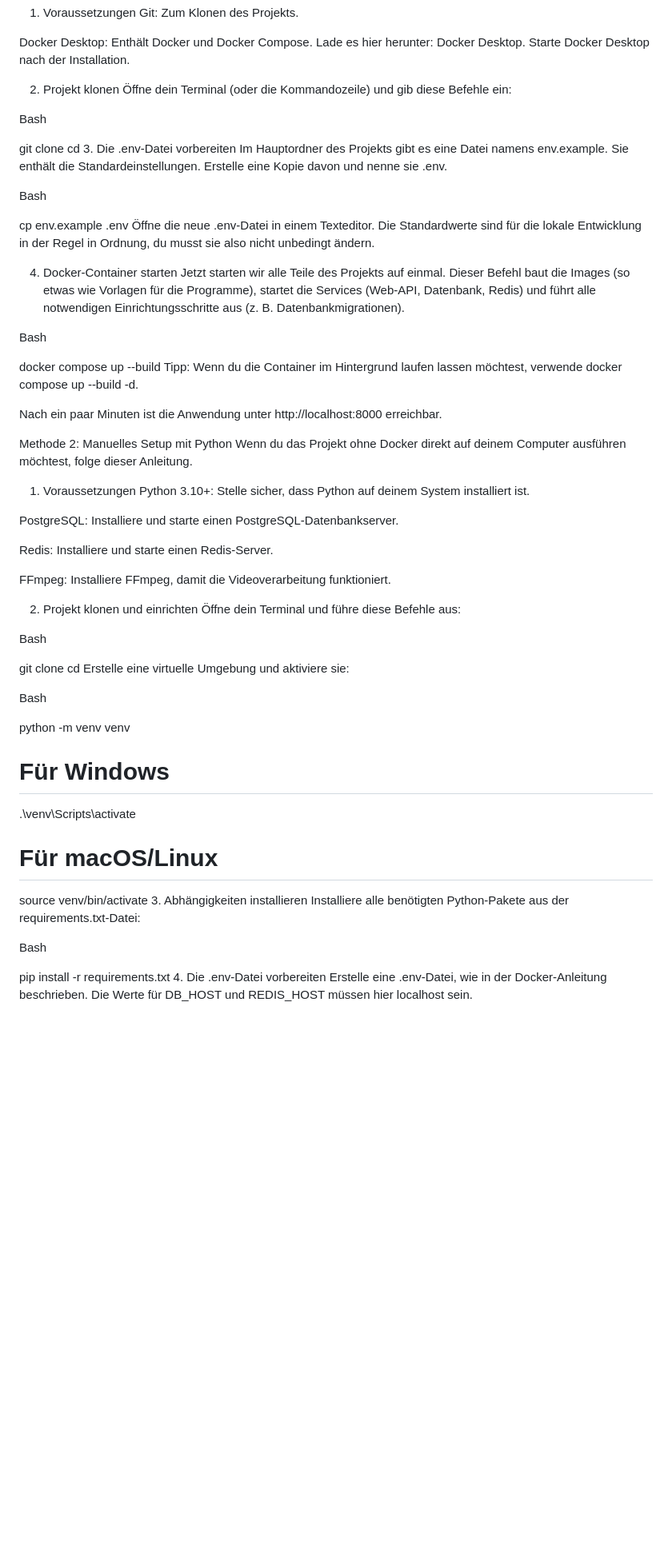
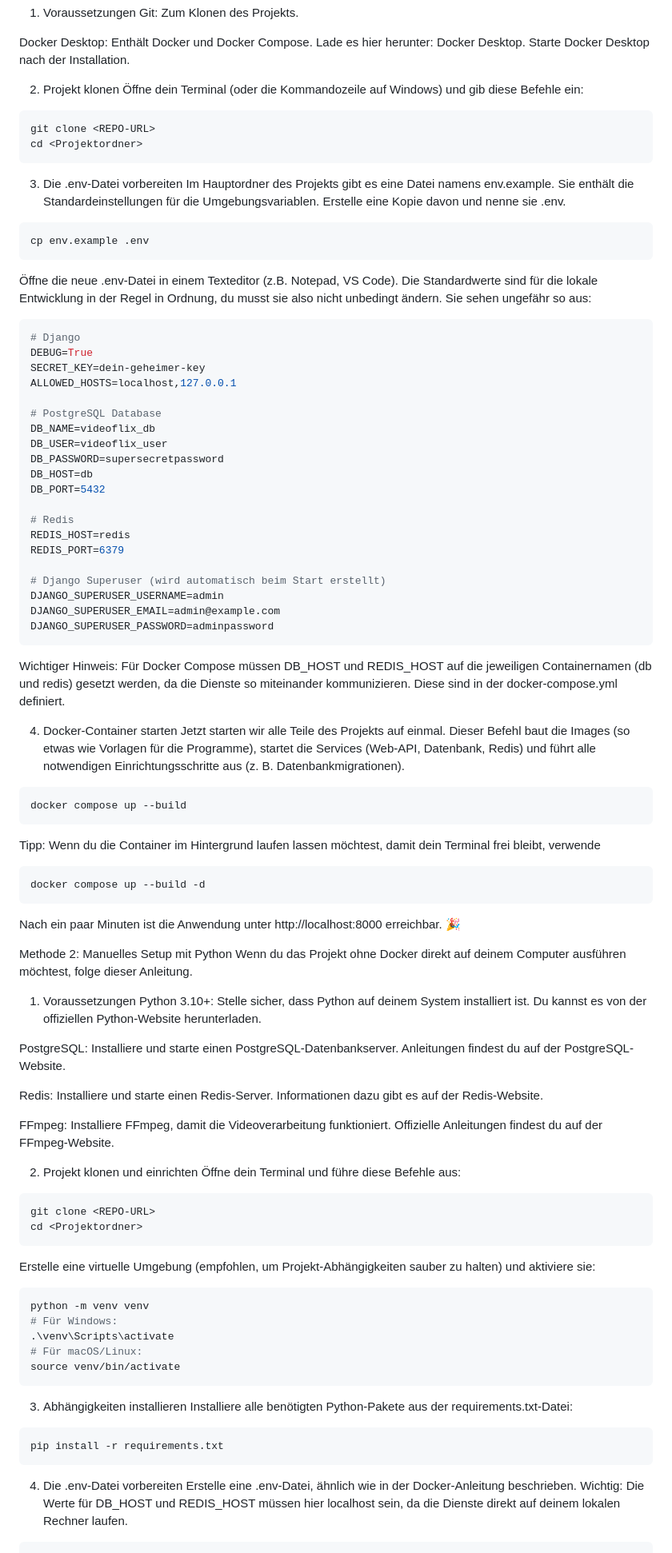
Before and after one commit to JonasMahlburg/Videoflix_Backend, a Markdown page: README.md, the part around one of its changes. Shown at 80% size. GitHub-like rendering; blank space fills up the shorter version.

Commit message:
Doc: Update README.md

````diff
--- a/README.md
+++ b/README.md
@@ -54,65 +54,85 @@ Docker Desktop: Enthält Docker und Docker Compose. Lade es hier herunter: Docke
 Starte Docker Desktop nach der Installation.
 
 2. Projekt klonen
-Öffne dein Terminal (oder die Kommandozeile) und gib diese Befehle ein:
-
-Bash
-
+Öffne dein Terminal (oder die Kommandozeile auf Windows) und gib diese Befehle ein:
+```bash
 git clone <REPO-URL>
 cd <Projektordner>
+```
 3. Die .env-Datei vorbereiten
-Im Hauptordner des Projekts gibt es eine Datei namens env.example. Sie enthält die Standardeinstellungen. Erstelle eine Kopie davon und nenne sie .env.
+Im Hauptordner des Projekts gibt es eine Datei namens env.example. Sie enthält die Standardeinstellungen für die Umgebungsvariablen. Erstelle eine Kopie davon und nenne sie .env.
+```bash
+cp env.example .env
+```
+Öffne die neue .env-Datei in einem Texteditor (z.B. Notepad, VS Code). Die Standardwerte sind für die lokale Entwicklung in der Regel in Ordnung, du musst sie also nicht unbedingt ändern. Sie sehen ungefähr so aus:
+```env
+# Django
+DEBUG=True
+SECRET_KEY=dein-geheimer-key
+ALLOWED_HOSTS=localhost,127.0.0.1
 
-Bash
+# PostgreSQL Database
+DB_NAME=videoflix_db
+DB_USER=videoflix_user
+DB_PASSWORD=supersecretpassword
+DB_HOST=db
+DB_PORT=5432
 
-cp env.example .env
-Öffne die neue .env-Datei in einem Texteditor. Die Standardwerte sind für die lokale Entwicklung in der Regel in Ordnung, du musst sie also nicht unbedingt ändern.
+# Redis
+REDIS_HOST=redis
+REDIS_PORT=6379
+
+# Django Superuser (wird automatisch beim Start erstellt)
+DJANGO_SUPERUSER_USERNAME=admin
+DJANGO_SUPERUSER_EMAIL=admin@example.com
+DJANGO_SUPERUSER_PASSWORD=adminpassword
+```
+Wichtiger Hinweis: Für Docker Compose müssen DB_HOST und REDIS_HOST auf die jeweiligen Containernamen (db und redis) gesetzt werden, da die Dienste so miteinander kommunizieren. Diese sind in der docker-compose.yml definiert.
 
 4. Docker-Container starten
 Jetzt starten wir alle Teile des Projekts auf einmal. Dieser Befehl baut die Images (so etwas wie Vorlagen für die Programme), startet die Services (Web-API, Datenbank, Redis) und führt alle notwendigen Einrichtungsschritte aus (z. B. Datenbankmigrationen).
+```bash
+docker compose up --build
+```
+Tipp: Wenn du die Container im Hintergrund laufen lassen möchtest, damit dein Terminal frei bleibt, verwende
+```bash
+docker compose up --build -d
+```
 
-Bash
-
-docker compose up --build
-Tipp: Wenn du die Container im Hintergrund laufen lassen möchtest, verwende docker compose up --build -d.
-
-Nach ein paar Minuten ist die Anwendung unter http://localhost:8000 erreichbar.
+Nach ein paar Minuten ist die Anwendung unter http://localhost:8000 erreichbar. 🎉
 
 Methode 2: Manuelles Setup mit Python
 Wenn du das Projekt ohne Docker direkt auf deinem Computer ausführen möchtest, folge dieser Anleitung.
 
 1. Voraussetzungen
-Python 3.10+: Stelle sicher, dass Python auf deinem System installiert ist.
+Python 3.10+: Stelle sicher, dass Python auf deinem System installiert ist. Du kannst es von der offiziellen Python-Website herunterladen.
 
-PostgreSQL: Installiere und starte einen PostgreSQL-Datenbankserver.
+PostgreSQL: Installiere und starte einen PostgreSQL-Datenbankserver. Anleitungen findest du auf der PostgreSQL-Website.
 
-Redis: Installiere und starte einen Redis-Server.
+Redis: Installiere und starte einen Redis-Server. Informationen dazu gibt es auf der Redis-Website.
 
-FFmpeg: Installiere FFmpeg, damit die Videoverarbeitung funktioniert.
+FFmpeg: Installiere FFmpeg, damit die Videoverarbeitung funktioniert. Offizielle Anleitungen findest du auf der FFmpeg-Website.
 
 2. Projekt klonen und einrichten
 Öffne dein Terminal und führe diese Befehle aus:
-
-Bash
-
+```bash
 git clone <REPO-URL>
 cd <Projektordner>
-Erstelle eine virtuelle Umgebung und aktiviere sie:
-
-Bash
-
+```
+Erstelle eine virtuelle Umgebung (empfohlen, um Projekt-Abhängigkeiten sauber zu halten) und aktiviere sie:
+```bash
 python -m venv venv
-# Für Windows
+# Für Windows:
 .\venv\Scripts\activate
-# Für macOS/Linux
+# Für macOS/Linux:
 source venv/bin/activate
+```
 3. Abhängigkeiten installieren
 Installiere alle benötigten Python-Pakete aus der requirements.txt-Datei:
-
-Bash
-
+```bash
 pip install -r requirements.txt
+```
 4. Die .env-Datei vorbereiten
-Erstelle eine .env-Datei, wie in der Docker-Anleitung beschrieben. Die Werte für DB_HOST und REDIS_HOST müssen hier localhost sein.
-
+Erstelle eine .env-Datei, ähnlich wie in der Docker-Anleitung beschrieben. Wichtig: Die Werte für DB_HOST und REDIS_HOST müssen hier localhost sein, da die Dienste direkt auf deinem lokalen Rechner laufen.
+```env
 # .env-Datei für manuelles Setup
````
Also changed, not shown: other parts of README.md (+28 -16 lines).
